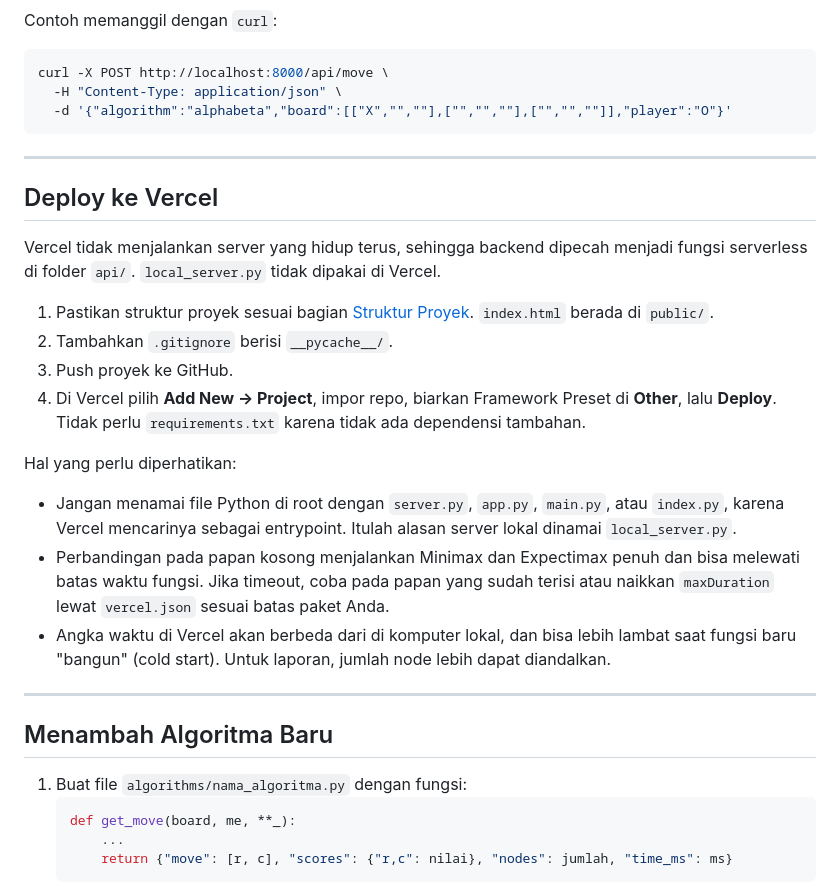
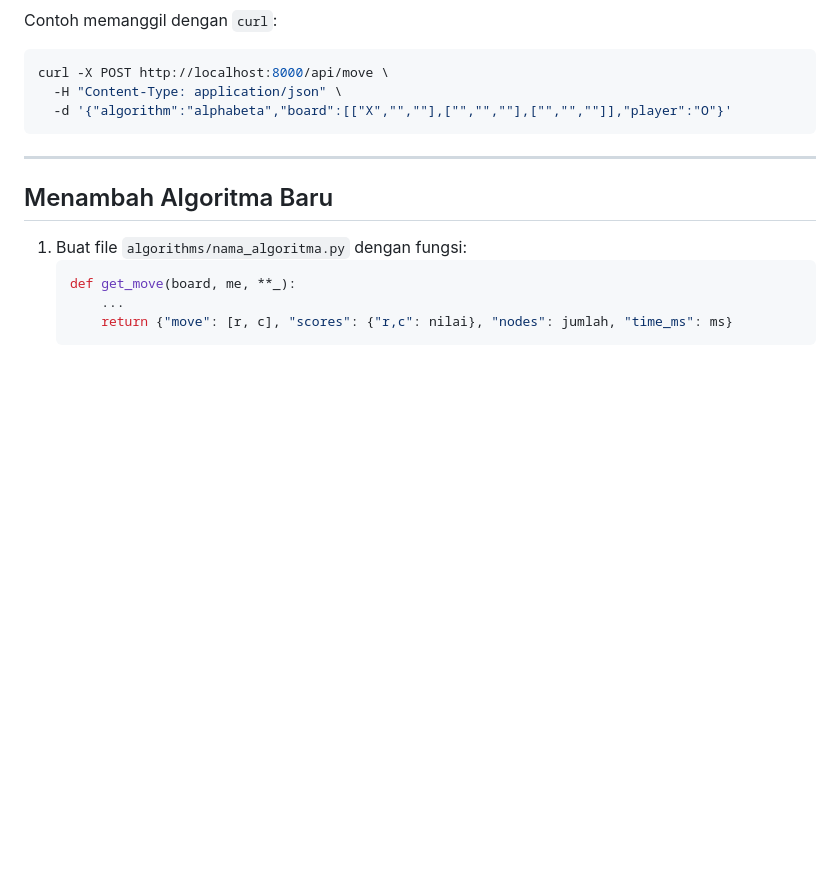
Before and after one commit to yudith3/Advesarial-tictactoe, a Markdown page: README.md, the part around the change. Rendered like a GitHub page; blank space fills up the shorter version.

```diff
--- a/README.md
+++ b/README.md
@@ -333,23 +333,6 @@ curl -X POST http://localhost:8000/api/move \
 
 ---
 
-## Deploy ke Vercel
-
-Vercel tidak menjalankan server yang hidup terus, sehingga backend dipecah menjadi fungsi serverless di folder `api/`. `local_server.py` tidak dipakai di Vercel.
-
-1. Pastikan struktur proyek sesuai bagian [Struktur Proyek](#struktur-proyek). `index.html` berada di `public/`.
-2. Tambahkan `.gitignore` berisi `__pycache__/`.
-3. Push proyek ke GitHub.
-4. Di Vercel pilih **Add New → Project**, impor repo, biarkan Framework Preset di **Other**, lalu **Deploy**. Tidak perlu `requirements.txt` karena tidak ada dependensi tambahan.
-
-Hal yang perlu diperhatikan:
-
-- Jangan menamai file Python di root dengan `server.py`, `app.py`, `main.py`, atau `index.py`, karena Vercel mencarinya sebagai entrypoint. Itulah alasan server lokal dinamai `local_server.py`.
-- Perbandingan pada papan kosong menjalankan Minimax dan Expectimax penuh dan bisa melewati batas waktu fungsi. Jika timeout, coba pada papan yang sudah terisi atau naikkan `maxDuration` lewat `vercel.json` sesuai batas paket Anda.
-- Angka waktu di Vercel akan berbeda dari di komputer lokal, dan bisa lebih lambat saat fungsi baru "bangun" (cold start). Untuk laporan, jumlah node lebih dapat diandalkan.
-
----
-
 ## Menambah Algoritma Baru
 
 1. Buat file `algorithms/nama_algoritma.py` dengan fungsi:
```
